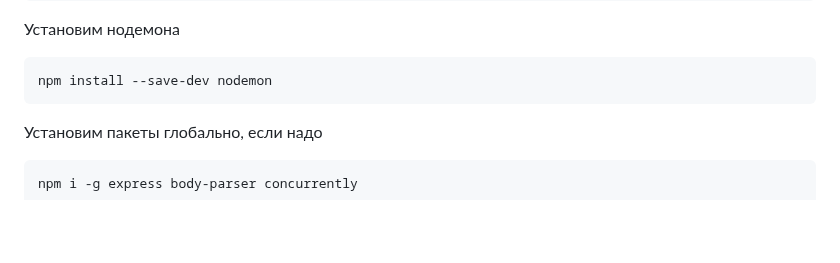
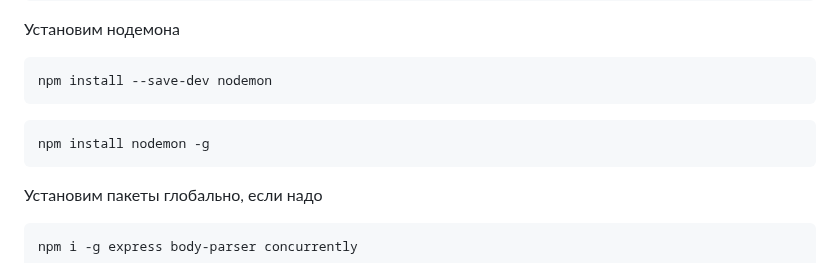
Before and after one commit to Bentax/ReactApp, a Markdown page: BACKEND.md, the part around the change. Rendered like a GitHub page; blank space fills up the shorter version.

````diff
--- a/BACKEND.md
+++ b/BACKEND.md
@@ -13,6 +13,9 @@ npm init
 Установим нодемона
 ```bash
 npm install --save-dev nodemon
+```
+```bash
+npm install nodemon -g
 ```
 Установим пакеты глобально, если надо
 ```bash
````
